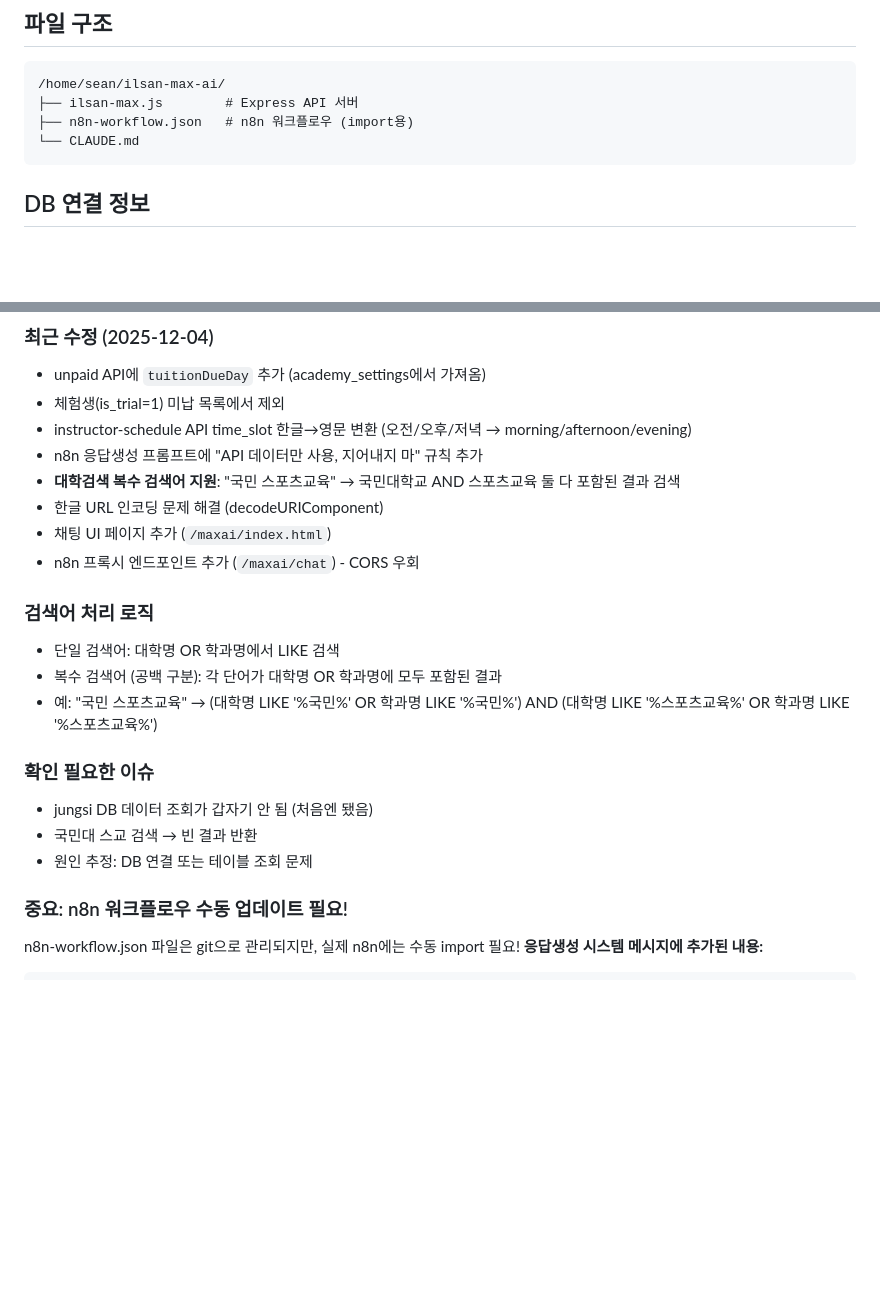
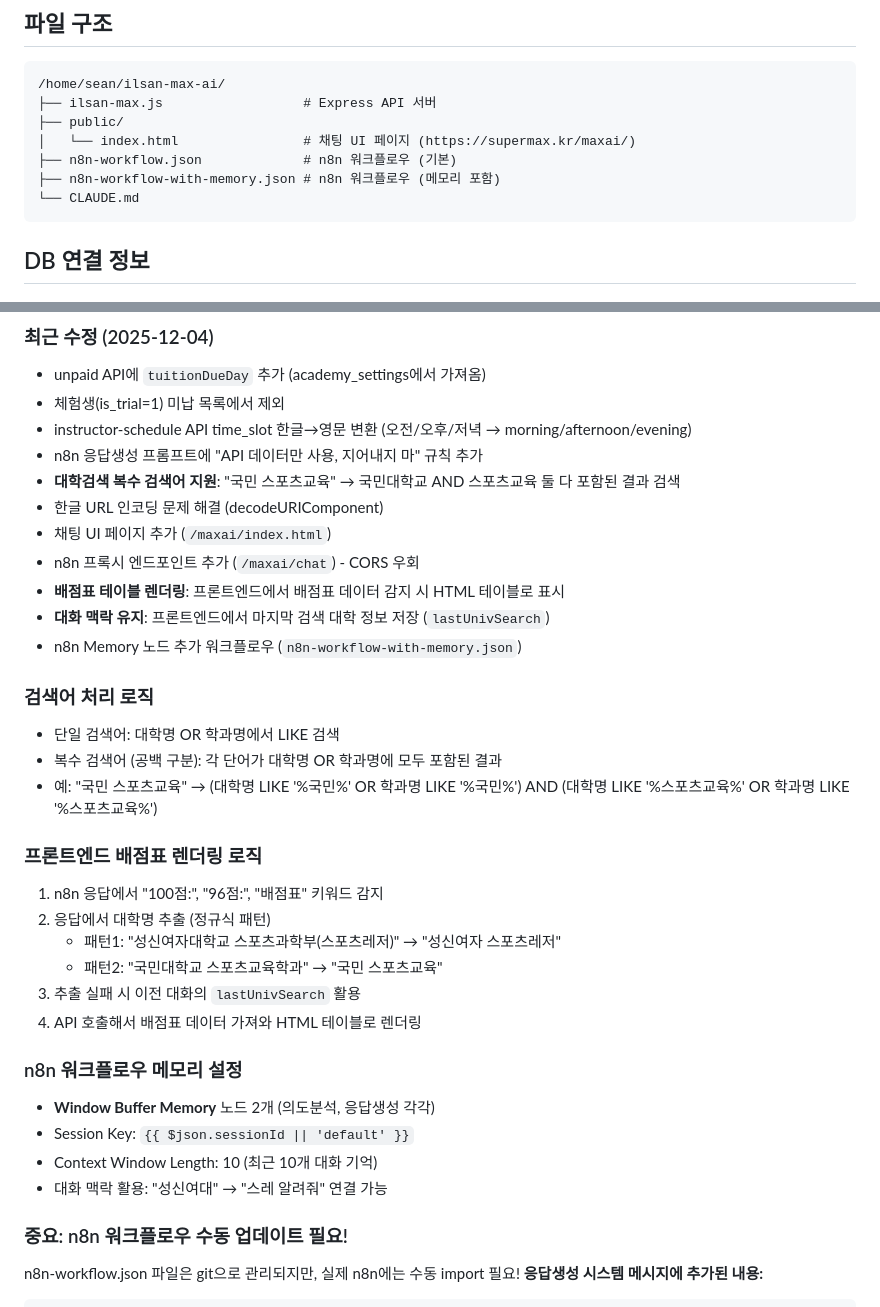
Before and after one commit to seanyjeong/ilsan-max-ai, a Markdown page: CLAUDE.md, 2 parts joined by grey strips. Rendered like a GitHub page; blank space fills up the shorter version.

Commit message:
Update CLAUDE.md with today's changes

````diff
--- a/CLAUDE.md
+++ b/CLAUDE.md
@@ -14,8 +14,11 @@
 ## 파일 구조
 ```
 /home/sean/ilsan-max-ai/
-├── ilsan-max.js        # Express API 서버
-├── n8n-workflow.json   # n8n 워크플로우 (import용)
+├── ilsan-max.js                  # Express API 서버
+├── public/
+│   └── index.html                # 채팅 UI 페이지 (https://supermax.kr/maxai/)
+├── n8n-workflow.json             # n8n 워크플로우 (기본)
+├── n8n-workflow-with-memory.json # n8n 워크플로우 (메모리 포함)
 └── CLAUDE.md
 ```
 
@@ -193,16 +196,28 @@ journalctl -u ilsan-max -f  # 로그 확인
 - 한글 URL 인코딩 문제 해결 (decodeURIComponent)
 - 채팅 UI 페이지 추가 (`/maxai/index.html`)
 - n8n 프록시 엔드포인트 추가 (`/maxai/chat`) - CORS 우회
+- **배점표 테이블 렌더링**: 프론트엔드에서 배점표 데이터 감지 시 HTML 테이블로 표시
+- **대화 맥락 유지**: 프론트엔드에서 마지막 검색 대학 정보 저장 (`lastUnivSearch`)
+- n8n Memory 노드 추가 워크플로우 (`n8n-workflow-with-memory.json`)
 
 ### 검색어 처리 로직
 - 단일 검색어: 대학명 OR 학과명에서 LIKE 검색
 - 복수 검색어 (공백 구분): 각 단어가 대학명 OR 학과명에 모두 포함된 결과
 - 예: "국민 스포츠교육" → (대학명 LIKE '%국민%' OR 학과명 LIKE '%국민%') AND (대학명 LIKE '%스포츠교육%' OR 학과명 LIKE '%스포츠교육%')
 
-### 확인 필요한 이슈
-- jungsi DB 데이터 조회가 갑자기 안 됨 (처음엔 됐음)
-- 국민대 스교 검색 → 빈 결과 반환
-- 원인 추정: DB 연결 또는 테이블 조회 문제
+### 프론트엔드 배점표 렌더링 로직
+1. n8n 응답에서 "100점:", "96점:", "배점표" 키워드 감지
+2. 응답에서 대학명 추출 (정규식 패턴)
+   - 패턴1: "성신여자대학교 스포츠과학부(스포츠레저)" → "성신여자 스포츠레저"
+   - 패턴2: "국민대학교 스포츠교육학과" → "국민 스포츠교육"
+3. 추출 실패 시 이전 대화의 `lastUnivSearch` 활용
+4. API 호출해서 배점표 데이터 가져와 HTML 테이블로 렌더링
+
+### n8n 워크플로우 메모리 설정
+- **Window Buffer Memory** 노드 2개 (의도분석, 응답생성 각각)
+- Session Key: `{{ $json.sessionId || 'default' }}`
+- Context Window Length: 10 (최근 10개 대화 기억)
+- 대화 맥락 활용: "성신여대" → "스레 알려줘" 연결 가능
 
 ### 중요: n8n 워크플로우 수동 업데이트 필요!
 n8n-workflow.json 파일은 git으로 관리되지만, 실제 n8n에는 수동 import 필요!
````
